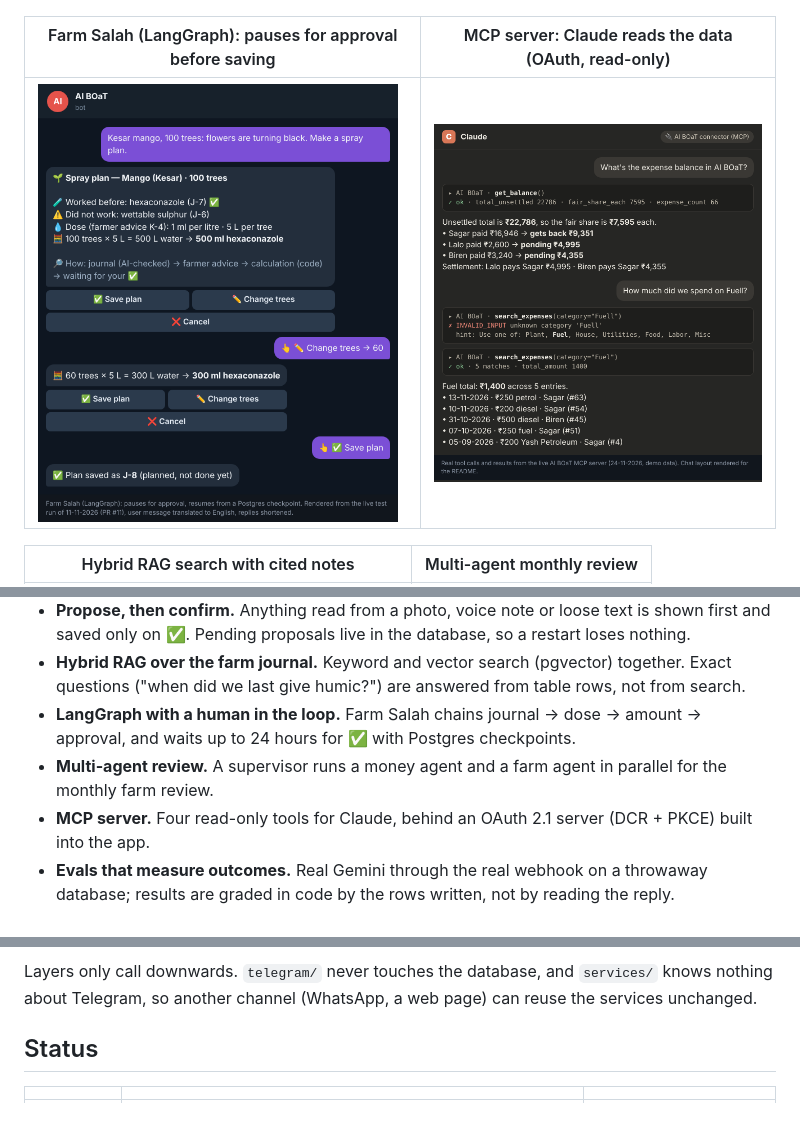
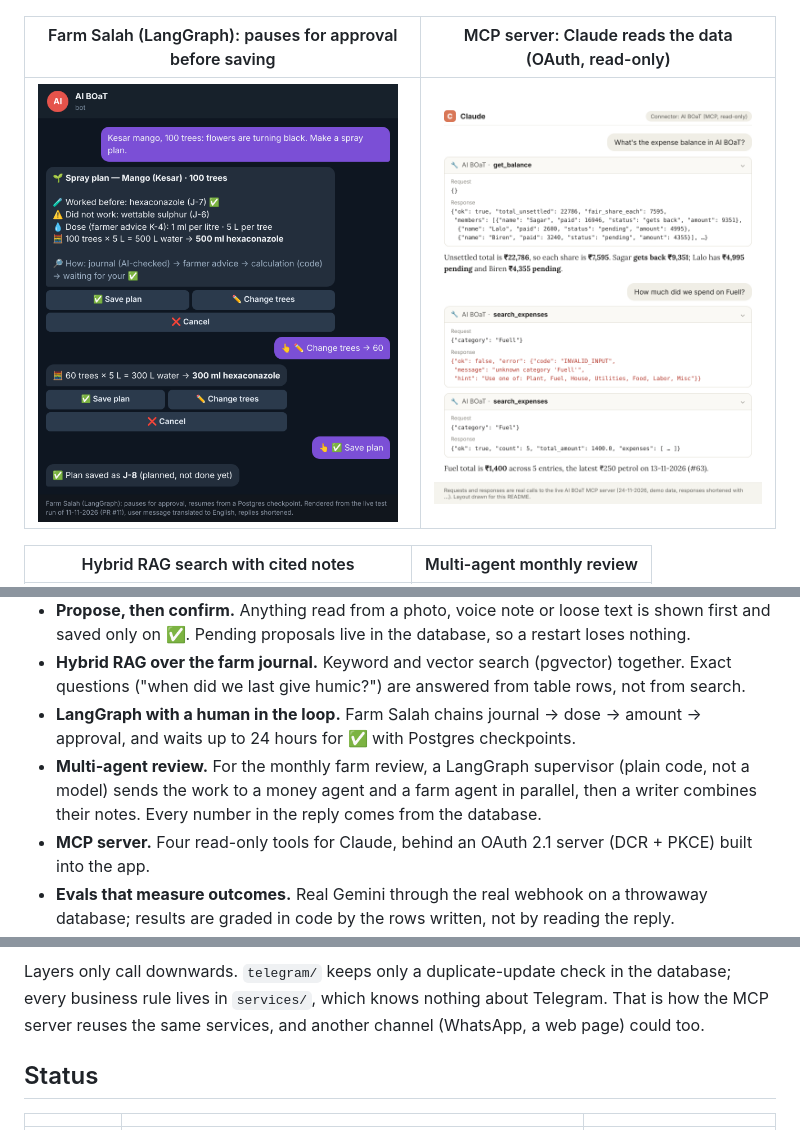
Before and after one commit to sagarshah-dev/ai-boat, a Markdown page: README.md, 3 parts joined by grey strips. Drawn GitHub-style; pictures changed too: docs/images/mcp-claude.png.

Commit message:
README accuracy: MCP and jobs in the architecture, layer rule, multi-agent wording; clearer MCP image
Co-Authored-By: Claude Opus 5.5 <noreply@anthropic.com>
Claude-Session: https://claude.ai/code/session_01XQJpy7cxb5TmaSJwt9hZuH

````diff
--- a/README.md
+++ b/README.md
@@ -47,8 +47,9 @@ real database. The reasons for each choice are in [docs/decisions.md](docs/decis
   questions ("when did we last give humic?") are answered from table rows, not from search.
 - **LangGraph with a human in the loop.** Farm Salah chains journal → dose → amount → approval, and
   waits up to 24 hours for ✅ with Postgres checkpoints.
-- **Multi-agent review.** A supervisor runs a money agent and a farm agent in parallel for the
-  monthly farm review.
+- **Multi-agent review.** For the monthly farm review, a LangGraph supervisor (plain code, not a
+  model) sends the work to a money agent and a farm agent in parallel, then a writer combines
+  their notes. Every number in the reply comes from the database.
 - **MCP server.** Four read-only tools for Claude, behind an OAuth 2.1 server (DCR + PKCE) built
   into the app.
 - **Evals that measure outcomes.** Real Gemini through the real webhook on a throwaway database;
@@ -66,8 +71,9 @@ flowchart LR
     S --> X[integrations/ — Gemini, Calendar, email]
 ```
 
-Layers only call downwards. `telegram/` never touches the database, and `services/` knows nothing
-about Telegram, so another channel (WhatsApp, a web page) can reuse the services unchanged.
+Layers only call downwards. `telegram/` keeps only a duplicate-update check in the database; every
+business rule lives in `services/`, which knows nothing about Telegram. That is how the MCP server
+reuses the same services, and another channel (WhatsApp, a web page) could too.
 
 ## Status
 
````
Also changed, not shown: other parts of README.md (+4 -0 lines).
